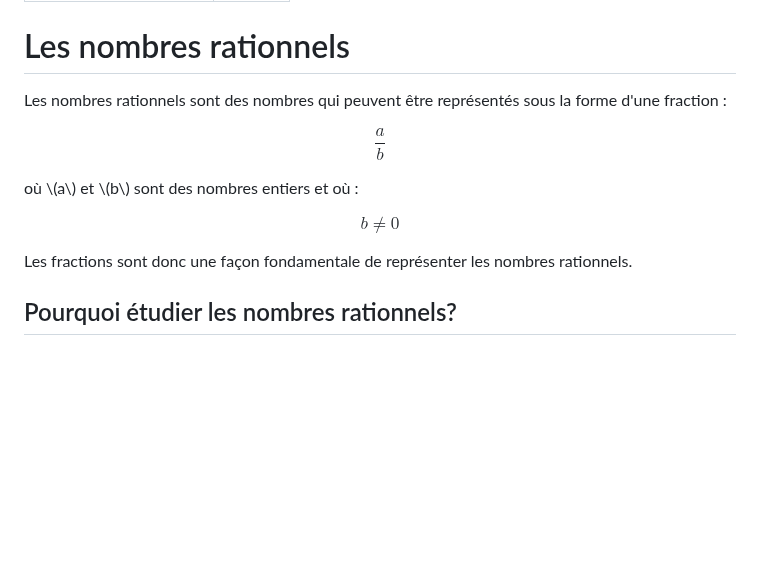
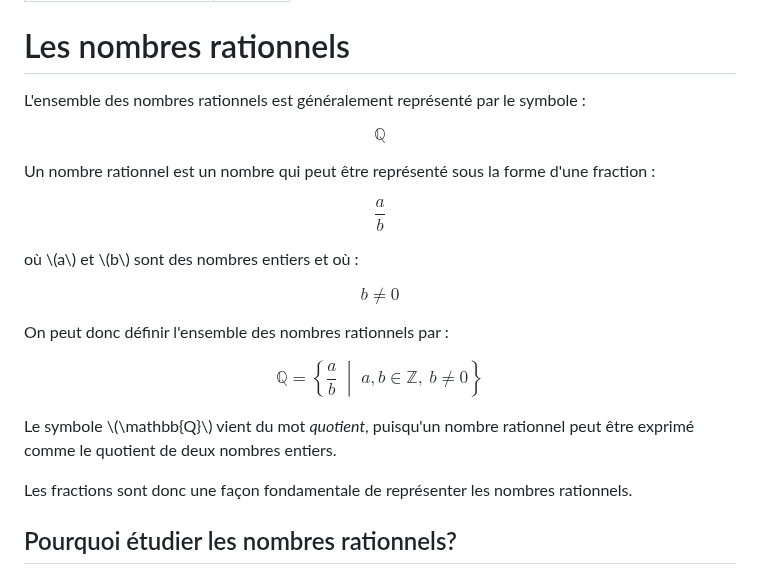
Before and after one commit to dom-explorer/notes-cours, a Markdown page: docs/nombre-rationnel/index.md, the part around the change. GitHub-like rendering; blank space fills up the shorter version.

Commit message:
Enhance rational numbers section in documentation
Added explanation of rational numbers and their representation.

```diff
--- a/docs/nombre-rationnel/index.md
+++ b/docs/nombre-rationnel/index.md
@@ -97,8 +97,16 @@ body {
 <h1>Les nombres rationnels</h1>
 
 <p>
-Les nombres rationnels sont des nombres qui peuvent être représentés sous la
-forme d'une fraction :
+L'ensemble des nombres rationnels est généralement représenté par le symbole :
+</p>
+
+$$
+\boxed{\mathbb{Q}}
+$$
+
+<p>
+Un nombre rationnel est un nombre qui peut être représenté sous la forme
+d'une fraction :
 </p>
 
 $$
@@ -112,6 +120,25 @@ où \(a\) et \(b\) sont des nombres entiers et où :
 $$
 b\neq0
 $$
+
+<p>
+On peut donc définir l'ensemble des nombres rationnels par :
+</p>
+
+$$
+\mathbb{Q}
+=
+\left\{
+\frac{a}{b}
+\;\middle|\;
+a,b\in\mathbb{Z},\ b\neq0
+\right\}
+$$
+
+<p>
+Le symbole \(\mathbb{Q}\) vient du mot <em>quotient</em>, puisqu'un nombre
+rationnel peut être exprimé comme le quotient de deux nombres entiers.
+</p>
 
 <p>
 Les fractions sont donc une façon fondamentale de représenter les nombres
```
